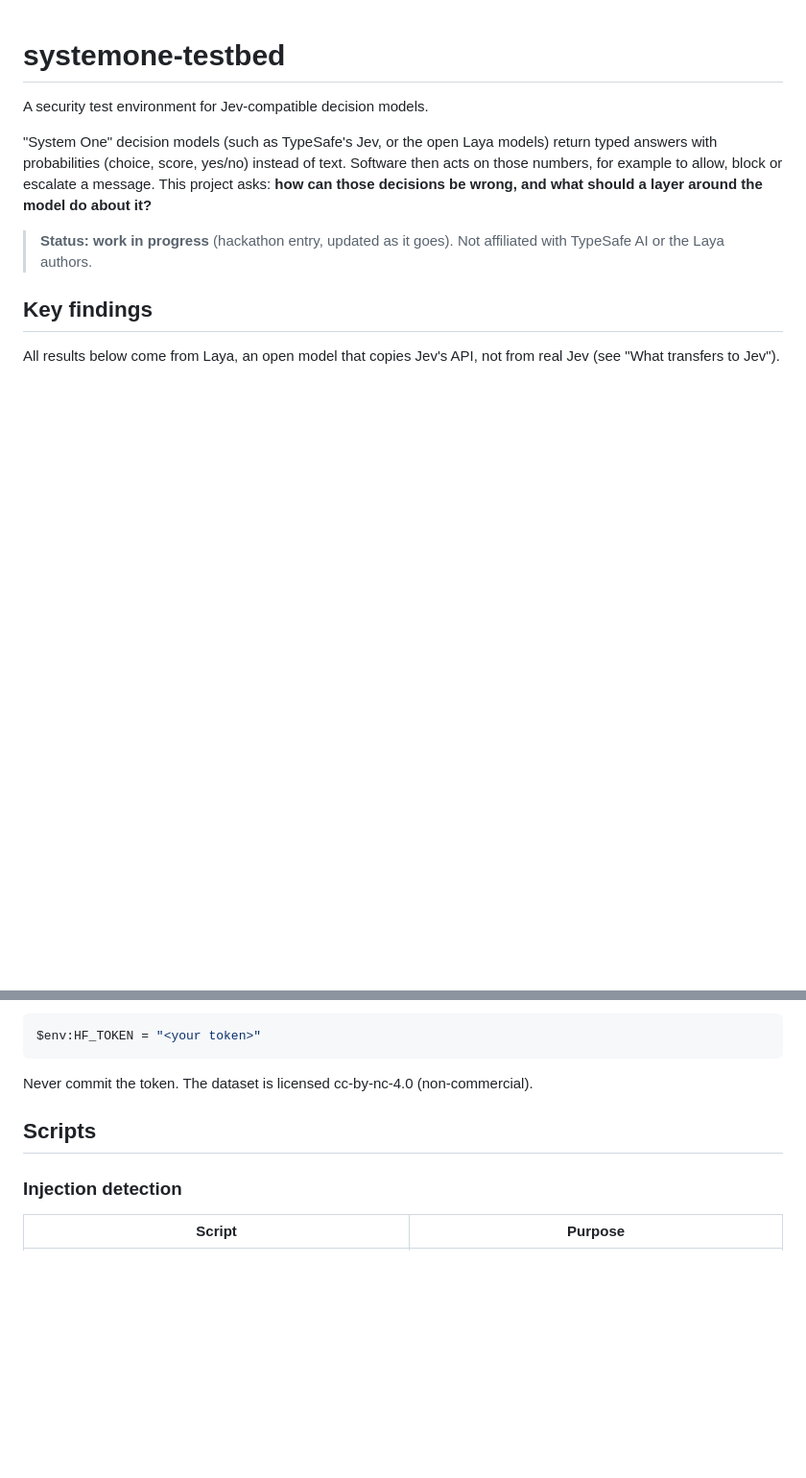
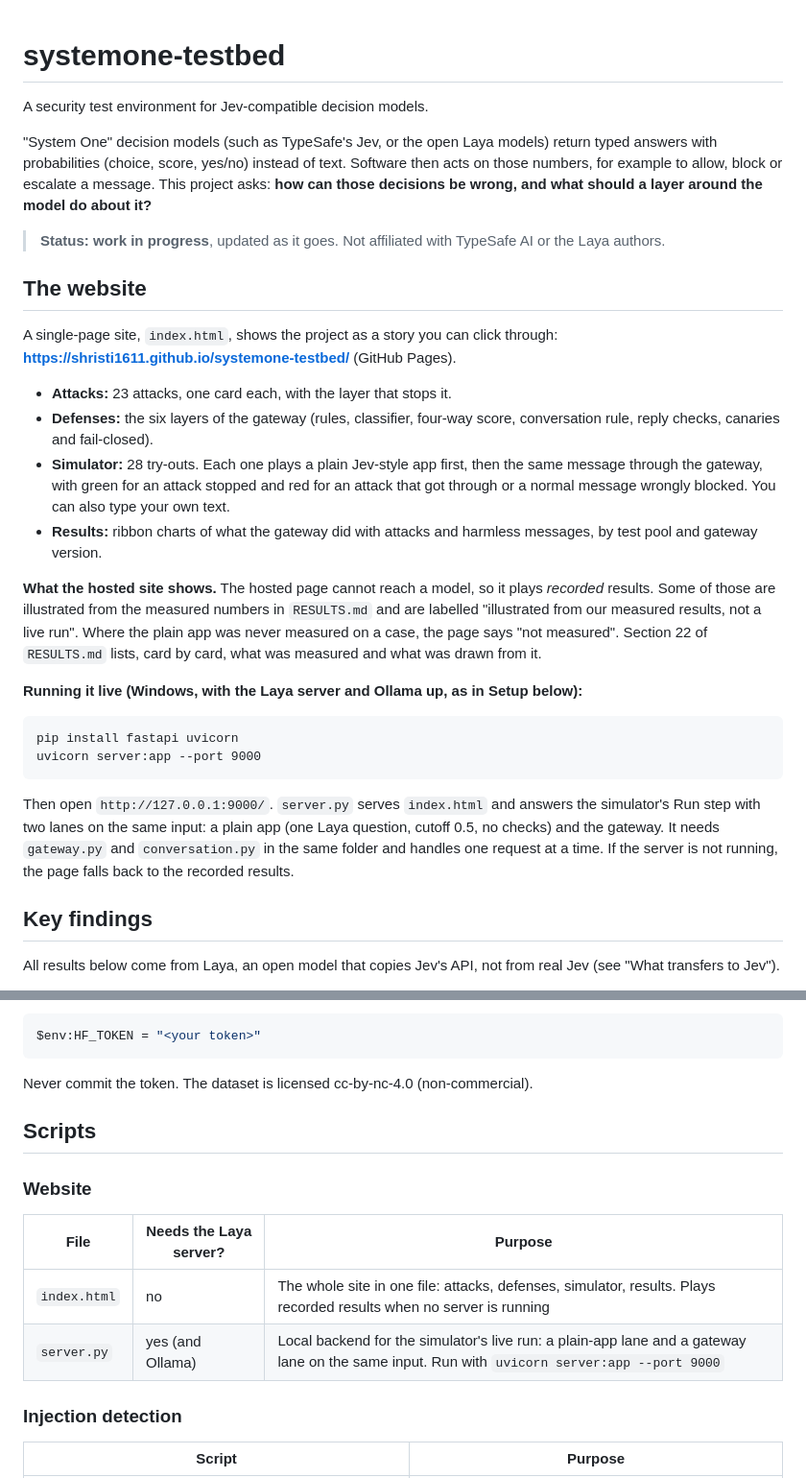
Before and after one commit to Shristi1611/systemone-testbed, a Markdown page: README.md, 2 parts joined by grey strips. Shown at 96% size. GitHub-like rendering; blank space fills up the shorter version.

Commit message:
updated the readme after removal of review desk

````diff
--- a/README.md
+++ b/README.md
@@ -4,7 +4,27 @@ A security test environment for Jev-compatible decision models.
 
 "System One" decision models (such as TypeSafe's Jev, or the open Laya models) return typed answers with probabilities (choice, score, yes/no) instead of text. Software then acts on those numbers, for example to allow, block or escalate a message. This project asks: **how can those decisions be wrong, and what should a layer around the model do about it?**
 
-> **Status: work in progress** (hackathon entry, updated as it goes). Not affiliated with TypeSafe AI or the Laya authors.
+> **Status: work in progress**, updated as it goes. Not affiliated with TypeSafe AI or the Laya authors.
+
+## The website
+
+A single-page site, `index.html`, shows the project as a story you can click through: **https://shristi1611.github.io/systemone-testbed/** (GitHub Pages).
+
+- **Attacks:** 23 attacks, one card each, with the layer that stops it.
+- **Defenses:** the six layers of the gateway (rules, classifier, four-way score, conversation rule, reply checks, canaries and fail-closed).
+- **Simulator:** 28 try-outs. Each one plays a plain Jev-style app first, then the same message through the gateway, with green for an attack stopped and red for an attack that got through or a normal message wrongly blocked. You can also type your own text.
+- **Results:** ribbon charts of what the gateway did with attacks and harmless messages, by test pool and gateway version.
+
+**What the hosted site shows.** The hosted page cannot reach a model, so it plays *recorded* results. Some of those are illustrated from the measured numbers in `RESULTS.md` and are labelled "illustrated from our measured results, not a live run". Where the plain app was never measured on a case, the page says "not measured". Section 22 of `RESULTS.md` lists, card by card, what was measured and what was drawn from it.
+
+**Running it live (Windows, with the Laya server and Ollama up, as in Setup below):**
+
+```bat
+pip install fastapi uvicorn
+uvicorn server:app --port 9000
+```
+
+Then open `http://127.0.0.1:9000/`. `server.py` serves `index.html` and answers the simulator's Run step with two lanes on the same input: a plain app (one Laya question, cutoff 0.5, no checks) and the gateway. It needs `gateway.py` and `conversation.py` in the same folder and handles one request at a time. If the server is not running, the page falls back to the recorded results.
 
 ## Key findings
 
@@ -133,6 +153,13 @@ Never commit the token. The dataset is licensed cc-by-nc-4.0 (non-commercial).
 
 ## Scripts
 
+### Website
+
+| File | Needs the Laya server? | Purpose |
+|---|---|---|
+| `index.html` | no | The whole site in one file: attacks, defenses, simulator, results. Plays recorded results when no server is running |
+| `server.py` | yes (and Ollama) | Local backend for the simulator's live run: a plain-app lane and a gateway lane on the same input. Run with `uvicorn server:app --port 9000` |
+
 ### Injection detection
 
 | Script | Purpose |
````
